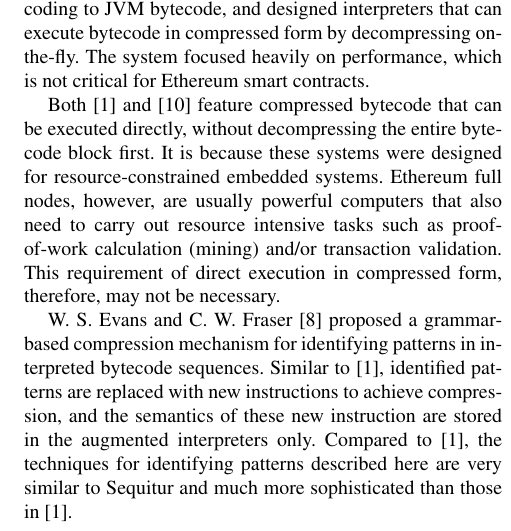
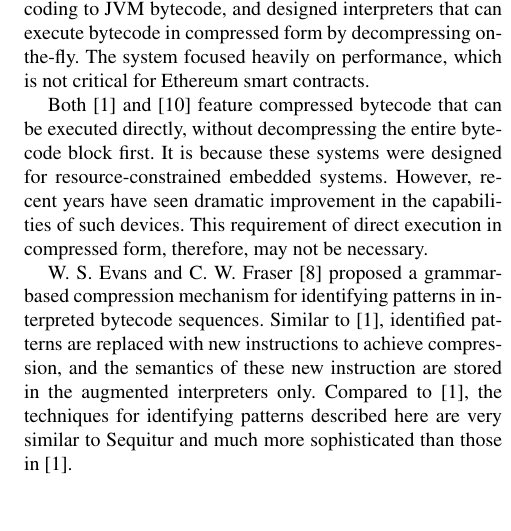
Before and after one commit to anithag/compressEVM, a LaTeX paper (proposal/proposal.tex, which reads proposal/related.tex): part of one column of page 3 of 4, cut so that both start at the same text, the shorter picture padded with empty space. Compiled offline with pdfLaTeX; a missing font is replaced by an installed copy or a similar font.

Commit message:
tweaked comment on embedded systems

```diff
--- a/proposal/related.tex
+++ b/proposal/related.tex
@@ -26,9 +26,8 @@ The system focused heavily on performance, which is not critical for Ethereum sm
 
 Both~\cite{aslam2010} and~\cite{marc2003} feature compressed bytecode that can be executed directly, without decompressing
 the entire bytecode block first. It is because these systems were designed for resource-constrained embedded systems.
-Ethereum full nodes, however, are usually powerful computers that also need to carry out resource intensive tasks such as
-proof-of-work calculation (mining) and/or transaction validation. This requirement of direct execution in compressed form,
-therefore, may not be necessary.
+However, recent years have seen dramatic improvement in the capabilities of such devices.
+This requirement of direct execution in compressed form, therefore, may not be necessary.
 
 W. S. Evans and C. W. Fraser~\cite{evans2003} proposed a grammar-based compression mechanism for identifying patterns in
 interpreted bytecode sequences.
```
